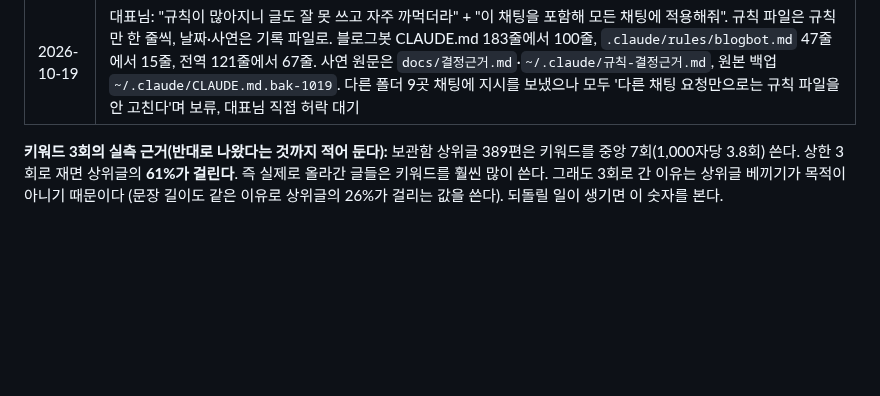
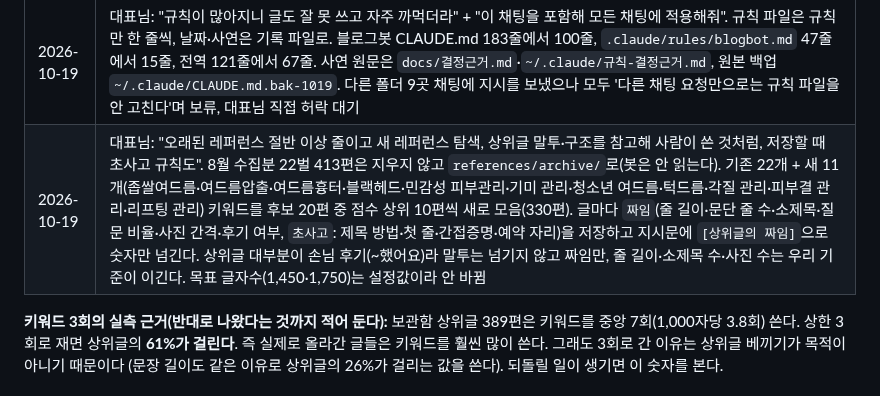
Before and after one commit to wjkim-ooss/blogbot, a Markdown page: docs/progress/blogbot.md, the part around the change. Rendered like a GitHub page; blank space fills up the shorter version.

Commit message:
작업기록: 레퍼런스 새로 모음과 짜임 분석
Co-Authored-By: Claude Opus 5.5 <noreply@anthropic.com>

```diff
--- a/docs/progress/blogbot.md
+++ b/docs/progress/blogbot.md
@@ -150,6 +150,7 @@
 | 2026-10-17 | 우진: "인사말로 시작 안 해도 돼". 말투 본보기 첫 줄 "안녕하세요 ○○입니다"와 직접 쓰기 뼈대의 "안녕하세요."를 빼고, 첫 줄은 손님 장면·고민으로 연다는 줄을 지시문에 넣었다(`config.글쓰기원리.줄`) |
 | 2026-10-17 | 우진: "초안작성을 맨 첫 칸으로, 로그인하면 초안작성부터" + "사이트가 밋밋해, 원장님들도 보기 편하고 아름답게, 너의 제안대로". 탭 순서 초안 작성·레퍼런스·인사이트, 기본 탭 drafts. 컨셉은 '에스테틱 상담실': 아이보리 바탕·로즈 브라운 주색·세이지(통과)·호박색(주의), 둥근 카드, 이름·제목 글꼴 Gowun Batang·본문 Pretendard. 색은 `web/style.css` 맨 위 변수에서만 고친다. 로컬에서 컴퓨터·휴대폰 폭, 로그인 창, 샵 정보 창, 레퍼런스·인사이트 탭을 눈으로 봤다 |
 | 2026-10-19 | 대표님: "규칙이 많아지니 글도 잘 못 쓰고 자주 까먹더라" + "이 채팅을 포함해 모든 채팅에 적용해줘". 규칙 파일은 규칙만 한 줄씩, 날짜·사연은 기록 파일로. 블로그봇 CLAUDE.md 183줄에서 100줄, `.claude/rules/blogbot.md` 47줄에서 15줄, 전역 121줄에서 67줄. 사연 원문은 `docs/결정근거.md`·`~/.claude/규칙-결정근거.md`, 원본 백업 `~/.claude/CLAUDE.md.bak-1019`. 다른 폴더 9곳 채팅에 지시를 보냈으나 모두 '다른 채팅 요청만으로는 규칙 파일을 안 고친다'며 보류, 대표님 직접 허락 대기 |
+| 2026-10-19 | 대표님: "오래된 레퍼런스 절반 이상 줄이고 새 레퍼런스 탐색, 상위글 말투·구조를 참고해 사람이 쓴 것처럼, 저장할 때 초사고 규칙도". 8월 수집분 22벌 413편은 지우지 않고 `references/archive/`로(봇은 안 읽는다). 기존 22개 + 새 11개(좁쌀여드름·여드름압출·여드름흉터·블랙헤드·민감성 피부관리·기미 관리·청소년 여드름·턱드름·각질 관리·피부결 관리·리프팅 관리) 키워드를 후보 20편 중 점수 상위 10편씩 새로 모음(330편). 글마다 `짜임`(줄 길이·문단 줄 수·소제목·질문 비율·사진 간격·후기 여부, `초사고`: 제목 방법·첫 줄·간접증명·예약 자리)을 저장하고 지시문에 `[상위글의 짜임]`으로 숫자만 넘긴다. 상위글 대부분이 손님 후기(~했어요)라 말투는 넘기지 않고 짜임만, 줄 길이·소제목 수·사진 수는 우리 기준이 이긴다. 목표 글자수(1,450·1,750)는 설정값이라 안 바뀜 |
 
 **키워드 3회의 실측 근거(반대로 나왔다는 것까지 적어 둔다):** 보관함 상위글 389편은 키워드를
 중앙 7회(1,000자당 3.8회) 쓴다. 상한 3회로 재면 상위글의 **61%가 걸린다**. 즉 실제로 올라간
```
